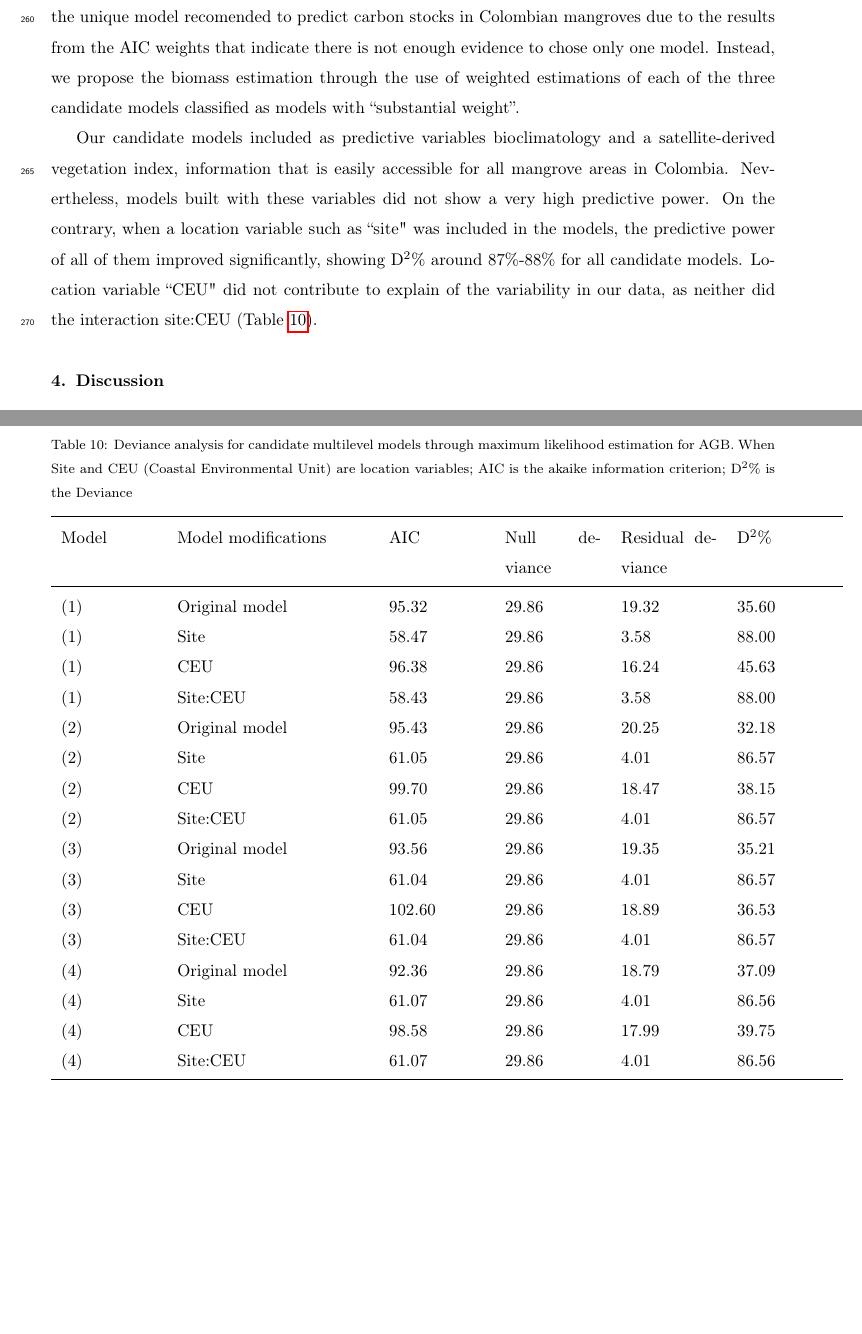
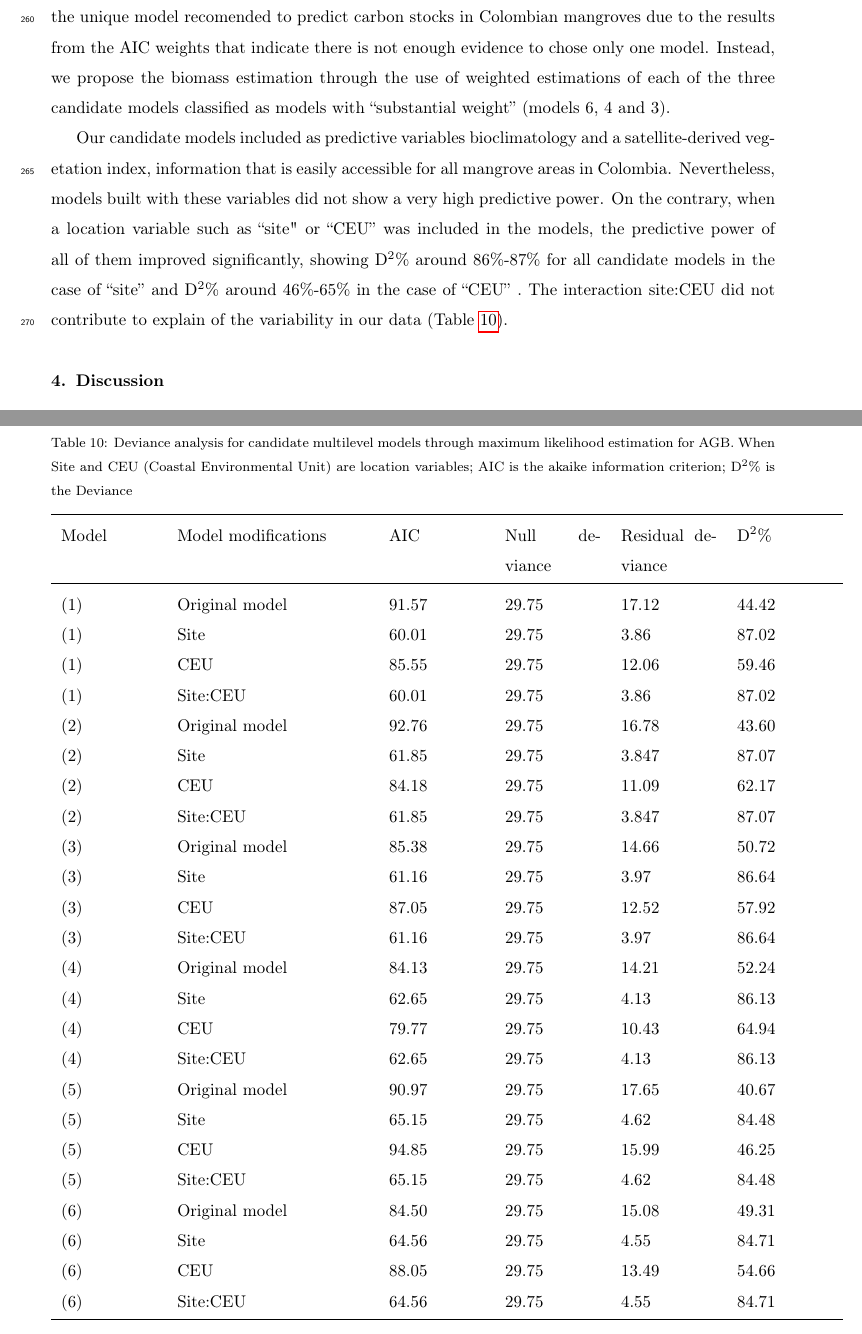
Before and after one commit to jhoanata/AGBMangrove, a LaTeX paper (Article_mangroves.tex): two parts of pages 19 and 20 of 26, joined at a grey line, cut so that both start at the same text, the shorter picture padded with empty space. Compiled offline with pdfLaTeX.

Commit message:
added changes about new models in article

```diff
--- a/Article_mangroves.tex
+++ b/Article_mangroves.tex
@@ -425,9 +425,9 @@ The selected models showed relatively similar values of R\textsubscript{a}\texts
 
 Model 6 showed the lower value of AIC, indicating that this is the model with the best goodness of fit and higher simplicity of all compared models. Nevertheless, when AIC differences are very small, as in our case, the acceptance of one single model may lead to a false sense of confidence. In these cases, Akaike weights provide a straightforward interpretation as the probabilities of each model's being the best in the AIC sense. Using the AICcmodavg R package \citep{Mazerolle:2015aa}, we identified three model groups according with their weight: models (3), (4) and (6) were classified as models with ``substantial weight"; model (5) was classified as model with ``some weight''; while models (1) and (2) were classified  as models with ``little weight". The cumulative AIC weight of models (3), (4) and (6) represents 97\% of total, the remaining 3\% belonging to models (1) and (5).
 
-Even though the evidence ratio between models with ``substantial weight" indicates that model (6) is 1.23 times more likely than  the next-best model (4), we decided not to accept model (6) as the unique model recomended to predict carbon stocks in Colombian mangroves due to  the results from the AIC weights that indicate there is not enough evidence to chose only one model. Instead, we propose the biomass estimation through the use of weighted estimations of each of the three candidate models classified as models with ``substantial weight''.
+Even though the evidence ratio between models with ``substantial weight" indicates that model (6) is 1.23 times more likely than  the next-best model (4), we decided not to accept model (6) as the unique model recomended to predict carbon stocks in Colombian mangroves due to  the results from the AIC weights that indicate there is not enough evidence to chose only one model. Instead, we propose the biomass estimation through the use of weighted estimations of each of the three candidate models classified as models with ``substantial weight'' (models 6, 4 and 3).
 
-Our candidate models included as predictive variables bioclimatology and a satellite-derived vegetation index, information that is easily accessible for all mangrove areas in Colombia. Nevertheless, models built with these variables did not show a very high predictive power. On the contrary, when a location variable such as ``site" was included in the models, the predictive power of all of them improved significantly, showing D\textsuperscript{2}\% around 87\%-88\% for all candidate models. Location variable ``CEU" did not contribute to explain of the variability in our data, as neither did the interaction site:CEU (Table \ref{tab:multilevel}).
+Our candidate models included as predictive variables bioclimatology and a satellite-derived vegetation index, information that is easily accessible for all mangrove areas in Colombia. Nevertheless, models built with these variables did not show a very high predictive power. On the contrary, when a location variable such as ``site" or ``CEU'' was included in the models, the predictive power of all of them improved significantly, showing D\textsuperscript{2}\% around 86\%-87\% for all candidate models in the case of ``site'' and D\textsuperscript{2}\% around 46\%-65\%  in the case of ``CEU'' . The interaction site:CEU  did not contribute to explain of the variability in our data (Table \ref{tab:multilevel}).
 
 %Requires the booktabs if the memoir class is not being used
 \begin{table}[htbp]
@@ -437,23 +437,31 @@ Our candidate models included as predictive variables bioclimatology and a satel
       \toprule
        Model  & Model modifications & AIC & Null deviance &Residual deviance & D\textsuperscript{2}\%\\
       \midrule
-     (1) & Original model & 95.32& 29.86 & 19.32 & 35.60 \\
-     (1) & Site & 58.47 & 29.86 & 3.58 & 88.00 \\
-     (1) & CEU & 96.38 & 29.86 &16.24& 45.63 \\
-     (1) & Site:CEU & 58.43 & 29.86 & 3.58 & 88.00 \\
-     (2) & Original model & 95.43 & 29.86 & 20.25 & 32.18 \\
-     (2) & Site & 61.05 & 29.86 & 4.01 & 86.57 \\
-     (2) & CEU & 99.70 & 29.86 & 18.47 & 38.15 \\
-     (2) & Site:CEU & 61.05& 29.86 & 4.01 & 86.57 \\
-     (3) & Original model & 93.56 & 29.86 & 19.35 & 35.21 \\
-     (3) & Site & 61.04 & 29.86 & 4.01 & 86.57 \\
-     (3) & CEU & 102.60& 29.86 & 18.89 & 36.53 \\
-     (3) & Site:CEU & 61.04 & 29.86 & 4.01 & 86.57 \\
-     (4) & Original model & 92.36 & 29.86 & 18.79 & 37.09 \\
-     (4) & Site & 	61.07 & 29.86 & 4.01 & 86.56 \\
-     (4) & CEU & 98.58 & 29.86 & 17.99 & 39.75 \\
-     (4) & Site:CEU & 61.07 & 29.86 & 4.01 & 86.56 \\
-      \bottomrule
+     (1) & Original model & 91.57& 29.75& 17.12 & 44.42\\
+     (1) & Site & 60.01 & 29.75 & 3.86 & 87.02 \\
+     (1) & CEU & 85.55 & 29.75 &12.06& 59.46 \\
+     (1) & Site:CEU & 60.01 & 29.75 & 3.86 & 87.02 \\
+     (2) & Original model & 92.76 & 29.75 & 16.78 & 43.60 \\
+     (2) & Site & 61.85 & 29.75 & 3.847 & 87.07\\
+     (2) & CEU & 84.18 & 29.75 & 11.09 & 62.17 \\
+     (2) & Site:CEU & 61.85 & 29.75 & 3.847 & 87.07 \\
+     (3) & Original model & 85.38 & 29.75 & 14.66 & 50.72 \\
+     (3) & Site & 61.16 & 29.75 & 3.97 & 86.64 \\
+     (3) & CEU & 87.05& 29.75 & 12.52 & 57.92 \\
+     (3) & Site:CEU &61.16 & 29.75 & 3.97 & 86.64 \\
+     (4) & Original model & 84.13 & 29.75 & 14.21 & 52.24 \\
+     (4) & Site & 62.65& 29.75 & 4.13 & 86.13\\
+     (4) & CEU & 79.77 & 29.75 & 10.43 & 64.94 \\
+     (4) & Site:CEU & 62.65& 29.75 & 4.13 & 86.13 \\
+     (5) & Original model & 90.97 & 29.75 & 17.65 & 40.67 \\
+     (5) & Site & 65.15 & 29.75 & 4.62 & 84.48 \\
+     (5) & CEU & 94.85 & 29.75 & 15.99 & 46.25 \\
+     (5) & Site:CEU & 65.15 & 29.75 & 4.62 & 84.48 \\
+     (6) & Original model & 84.50 & 29.75 & 15.08 & 49.31 \\
+     (6) & Site & 64.56 & 29.75 & 4.55 & 84.71 \\
+     (6) & CEU & 88.05 & 29.75 & 13.49 & 54.66 \\
+     (6) & Site:CEU &  64.56 & 29.75 & 4.55 & 84.71 \\
+           \bottomrule
   \end{tabular}
    \label{tab:multilevel}
 \end{table}
```
Also changed, not shown: Article_mangroves.tex (6 more changed lines).
